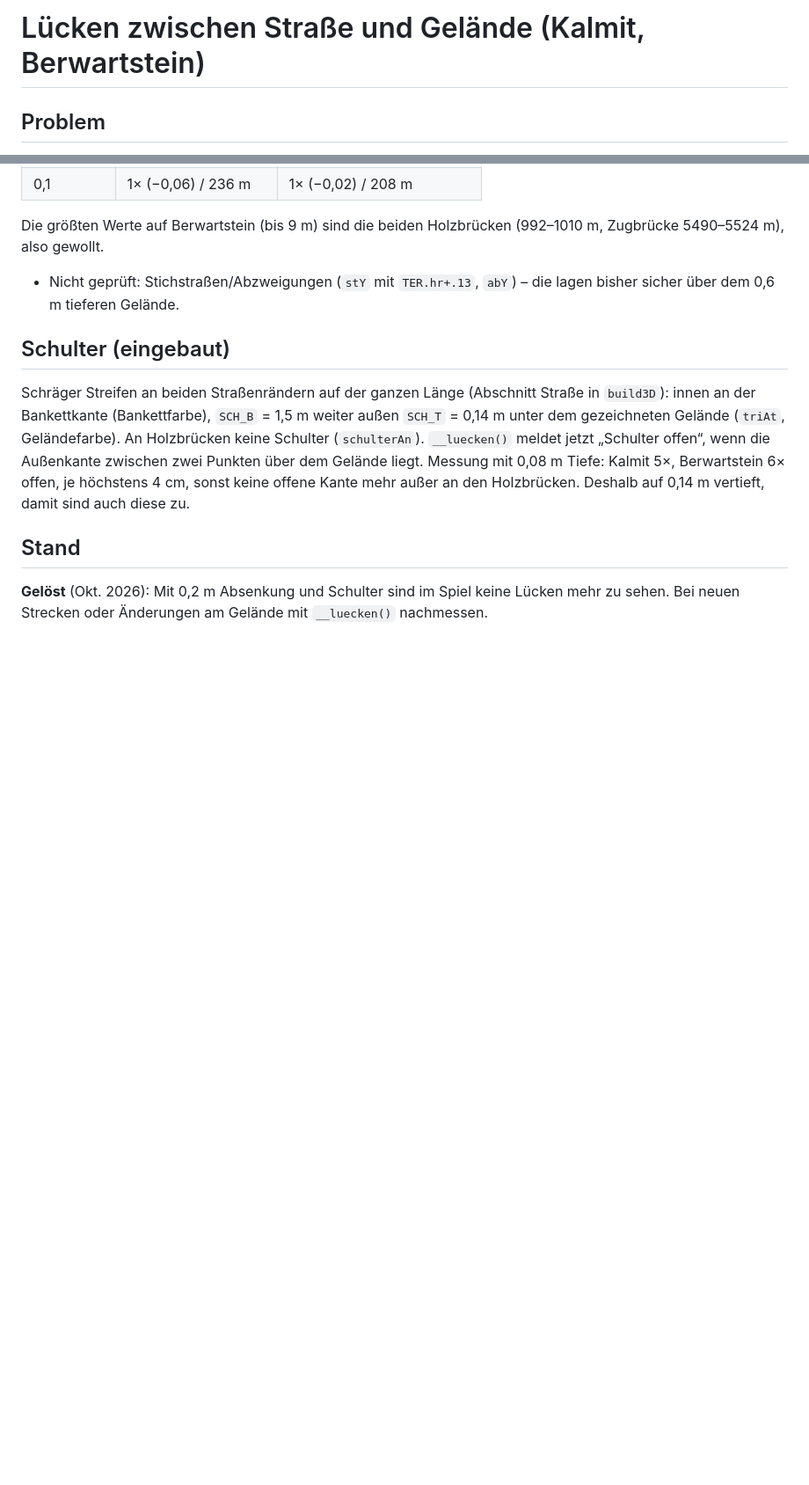
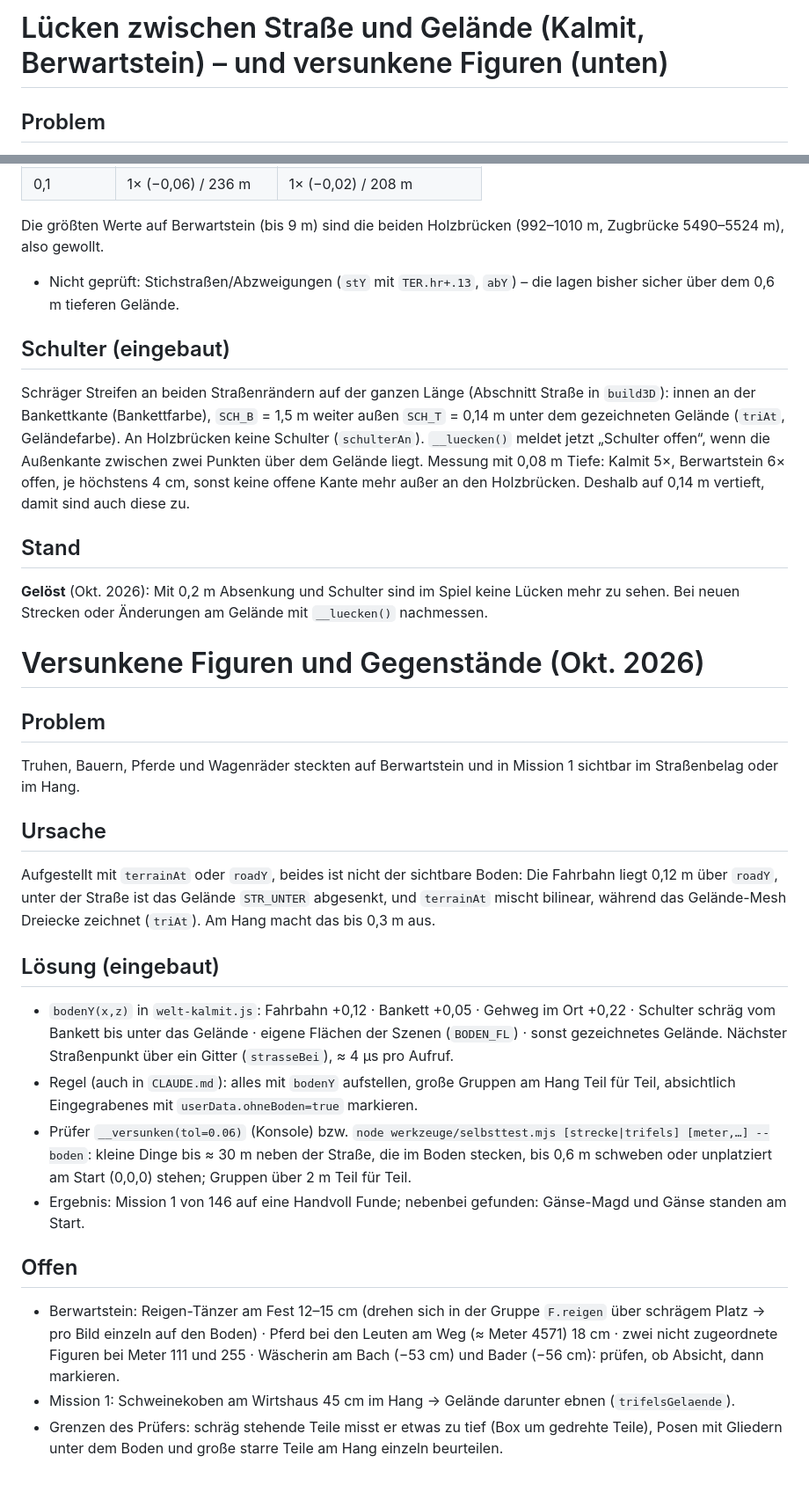
Before and after one commit to philippsbecker96-cmyk/kalmitduell-, a Markdown page: STRASSENLUECKEN.md, 2 parts joined by grey strips. Shown at 88% size. Drawn GitHub-style; blank space fills up the shorter version.

Commit message:
Doku: versunkene Figuren und Gegenstände in STRASSENLUECKEN.md (Ursache, bodenY, Prüfer __versunken und selbsttest --boden, offene Stellen auf Berwartstein und in Mission 1), Verweis in CLAUDE.md
Co-Authored-By: Claude Opus 5.5 <noreply@anthropic.com>

```diff
--- a/STRASSENLUECKEN.md
+++ b/STRASSENLUECKEN.md
@@ -1,4 +1,4 @@
-# Lücken zwischen Straße und Gelände (Kalmit, Berwartstein)
+# Lücken zwischen Straße und Gelände (Kalmit, Berwartstein) – und versunkene Figuren (unten)
 
 ## Problem
 In steilen Kurven und Kehren schwebt die Straße zum Teil über dem Gelände. Man sieht unter die Fahrbahnkante oder auf die Unterseite eines höheren Kehren-Asts, an manchen Stellen sind Lücken im Bild. Betroffen: Kalmit und Burg Berwartstein (z. B. Berwartstein bei Kehre 7, ca. 4,2 km, 9–10 % Steigung). Im Flachen und auf geraden Stücken tritt es kaum auf.
@@ -48,3 +48,22 @@ Messung mit 0,08 m Tiefe: Kalmit 5×, Berwartstein 6× offen, je höchstens 4 cm
 
 ## Stand
 **Gelöst** (Okt. 2026): Mit 0,2 m Absenkung und Schulter sind im Spiel keine Lücken mehr zu sehen. Bei neuen Strecken oder Änderungen am Gelände mit `__luecken()` nachmessen.
+
+# Versunkene Figuren und Gegenstände (Okt. 2026)
+
+## Problem
+Truhen, Bauern, Pferde und Wagenräder steckten auf Berwartstein und in Mission 1 sichtbar im Straßenbelag oder im Hang.
+
+## Ursache
+Aufgestellt mit `terrainAt` oder `roadY`, beides ist nicht der sichtbare Boden: Die Fahrbahn liegt 0,12 m über `roadY`, unter der Straße ist das Gelände `STR_UNTER` abgesenkt, und `terrainAt` mischt bilinear, während das Gelände-Mesh Dreiecke zeichnet (`triAt`). Am Hang macht das bis 0,3 m aus.
+
+## Lösung (eingebaut)
+- `bodenY(x,z)` in `welt-kalmit.js`: Fahrbahn +0,12 · Bankett +0,05 · Gehweg im Ort +0,22 · Schulter schräg vom Bankett bis unter das Gelände · eigene Flächen der Szenen (`BODEN_FL`) · sonst gezeichnetes Gelände. Nächster Straßenpunkt über ein Gitter (`strasseBei`), ≈ 4 µs pro Aufruf.
+- Regel (auch in `CLAUDE.md`): alles mit `bodenY` aufstellen, große Gruppen am Hang Teil für Teil, absichtlich Eingegrabenes mit `userData.ohneBoden=true` markieren.
+- Prüfer `__versunken(tol=0.06)` (Konsole) bzw. `node werkzeuge/selbsttest.mjs [strecke|trifels] [meter,…] --boden`: kleine Dinge bis ≈ 30 m neben der Straße, die im Boden stecken, bis 0,6 m schweben oder unplatziert am Start (0,0,0) stehen; Gruppen über 2 m Teil für Teil.
+- Ergebnis: Mission 1 von 146 auf eine Handvoll Funde; nebenbei gefunden: Gänse-Magd und Gänse standen am Start.
+
+## Offen
+- Berwartstein: Reigen-Tänzer am Fest 12–15 cm (drehen sich in der Gruppe `F.reigen` über schrägem Platz → pro Bild einzeln auf den Boden) · Pferd bei den Leuten am Weg (≈ Meter 4571) 18 cm · zwei nicht zugeordnete Figuren bei Meter 111 und 255 · Wäscherin am Bach (−53 cm) und Bader (−56 cm): prüfen, ob Absicht, dann markieren.
+- Mission 1: Schweinekoben am Wirtshaus 45 cm im Hang → Gelände darunter ebnen (`trifelsGelaende`).
+- Grenzen des Prüfers: schräg stehende Teile misst er etwas zu tief (Box um gedrehte Teile), Posen mit Gliedern unter dem Boden und große starre Teile am Hang einzeln beurteilen.
```
Also changed, not shown: CLAUDE.md (+1 -1 lines).
